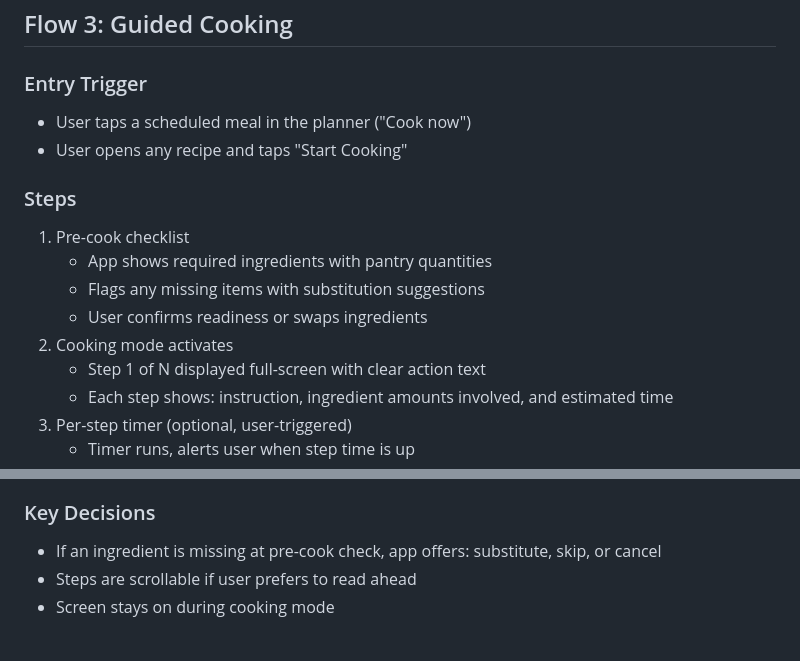
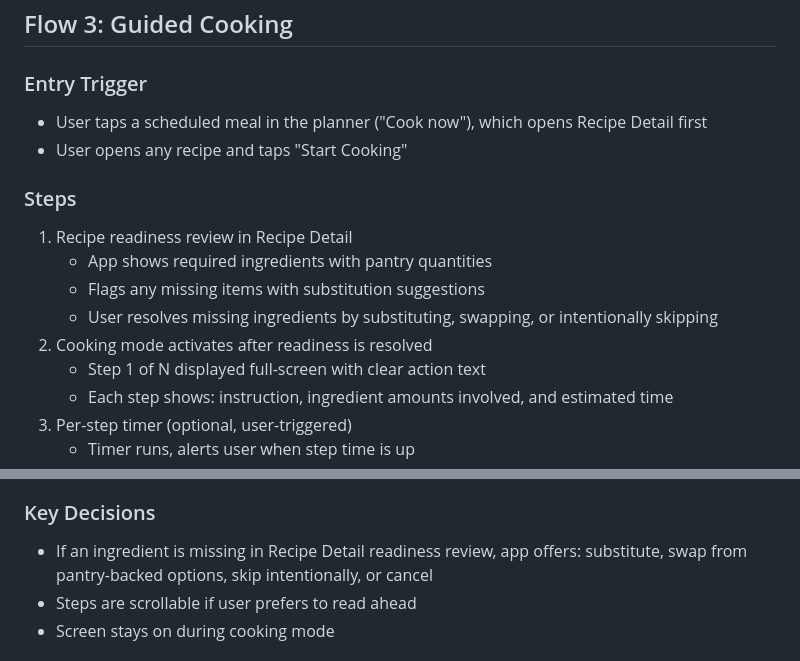
Before and after one commit to vanguard-op/pantry-pilot, a Markdown page: docs/user_flow.md, 2 parts joined by grey strips. GitHub-like rendering.

Commit message:
feat: Update user flow for Guided Cooking to include Recipe Detail readiness review and ingredient substitution options

```diff
--- a/docs/user_flow.md
+++ b/docs/user_flow.md
@@ -77,15 +77,15 @@ A confirmed weekly meal plan is saved. Missing ingredients are in the shopping l
 ## Flow 3: Guided Cooking
 
 ### Entry Trigger
-- User taps a scheduled meal in the planner ("Cook now")
+- User taps a scheduled meal in the planner ("Cook now"), which opens Recipe Detail first
 - User opens any recipe and taps "Start Cooking"
 
 ### Steps
-1. Pre-cook checklist
+1. Recipe readiness review in Recipe Detail
    - App shows required ingredients with pantry quantities
    - Flags any missing items with substitution suggestions
-   - User confirms readiness or swaps ingredients
-2. Cooking mode activates
+   - User resolves missing ingredients by substituting, swapping, or intentionally skipping
+2. Cooking mode activates after readiness is resolved
    - Step 1 of N displayed full-screen with clear action text
    - Each step shows: instruction, ingredient amounts involved, and estimated time
 3. Per-step timer (optional, user-triggered)
@@ -101,7 +101,7 @@ A confirmed weekly meal plan is saved. Missing ingredients are in the shopping l
    - User can confirm or adjust quantities before saving
 
 ### Key Decisions
-- If an ingredient is missing at pre-cook check, app offers: substitute, skip, or cancel
+- If an ingredient is missing in Recipe Detail readiness review, app offers: substitute, swap from pantry-backed options, skip intentionally, or cancel
 - Steps are scrollable if user prefers to read ahead
 - Screen stays on during cooking mode
 
```
Also changed, not shown: docs/screens.md (+13 -19 lines).
